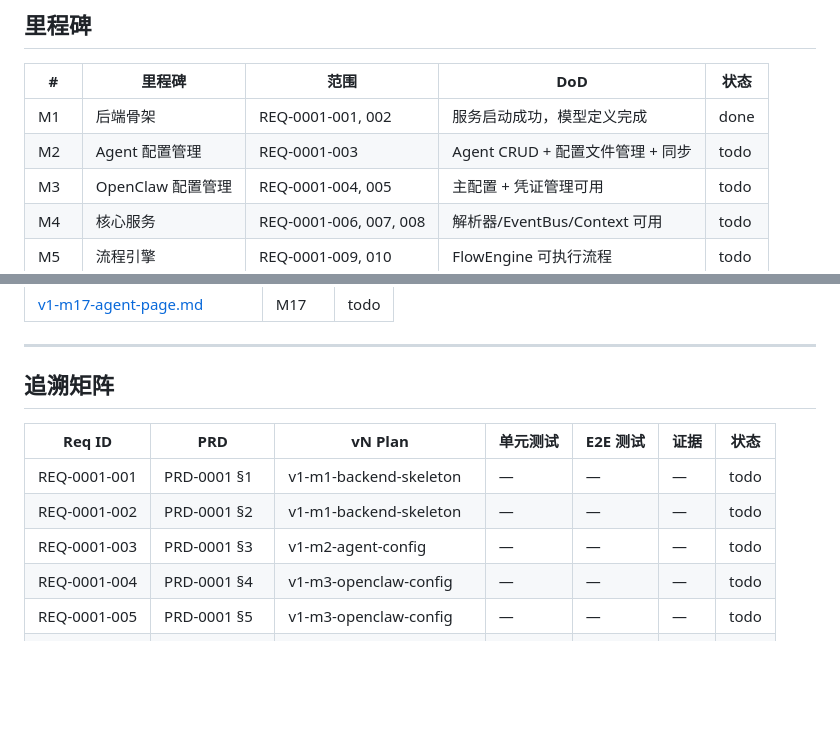
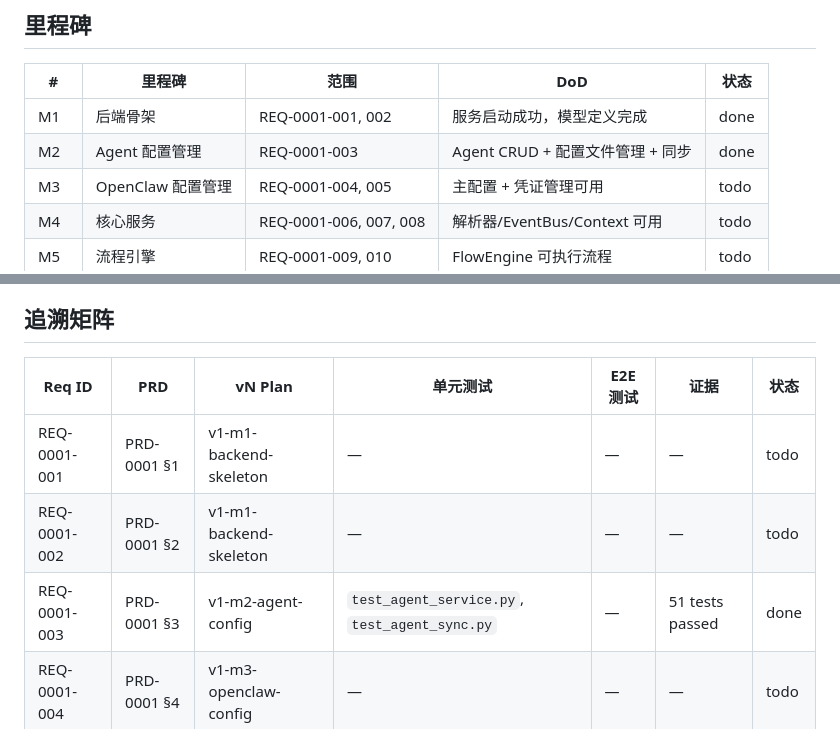
Before and after one commit to jyf2100/sop-engine, a Markdown page: docs/plan/v1-index.md, 2 parts joined by grey strips. Rendered like a GitHub page; blank space fills up the shorter version.

Commit message:
v1: doc: M2 完成标记

```diff
--- a/docs/plan/v1-index.md
+++ b/docs/plan/v1-index.md
@@ -13,7 +13,7 @@
 | # | 里程碑 | 范围 | DoD | 状态 |
 |---|--------|------|-----|------|
 | M1 | 后端骨架 | REQ-0001-001, 002 | 服务启动成功，模型定义完成 | done |
-| M2 | Agent 配置管理 | REQ-0001-003 | Agent CRUD + 配置文件管理 + 同步 | todo |
+| M2 | Agent 配置管理 | REQ-0001-003 | Agent CRUD + 配置文件管理 + 同步 | done |
 | M3 | OpenClaw 配置管理 | REQ-0001-004, 005 | 主配置 + 凭证管理可用 | todo |
 | M4 | 核心服务 | REQ-0001-006, 007, 008 | 解析器/EventBus/Context 可用 | todo |
 | M5 | 流程引擎 | REQ-0001-009, 010 | FlowEngine 可执行流程 | todo |
@@ -62,7 +62,7 @@
 |--------|-----|---------|----------|----------|------|------|
 | REQ-0001-001 | PRD-0001 §1 | v1-m1-backend-skeleton | — | — | — | todo |
 | REQ-0001-002 | PRD-0001 §2 | v1-m1-backend-skeleton | — | — | — | todo |
-| REQ-0001-003 | PRD-0001 §3 | v1-m2-agent-config | — | — | — | todo |
+| REQ-0001-003 | PRD-0001 §3 | v1-m2-agent-config | `test_agent_service.py`, `test_agent_sync.py` | — | 51 tests passed | done |
 | REQ-0001-004 | PRD-0001 §4 | v1-m3-openclaw-config | — | — | — | todo |
 | REQ-0001-005 | PRD-0001 §5 | v1-m3-openclaw-config | — | — | — | todo |
 | REQ-0001-006 | PRD-0001 §6 | v1-m4-core-services | — | — | — | todo |
```
